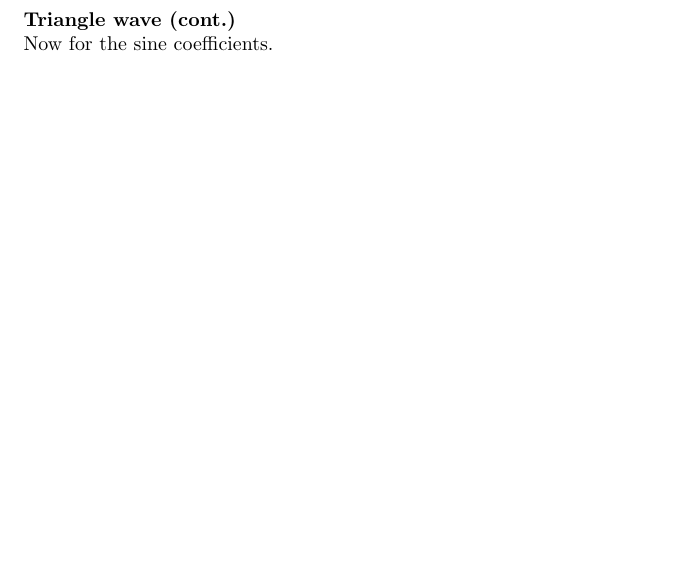
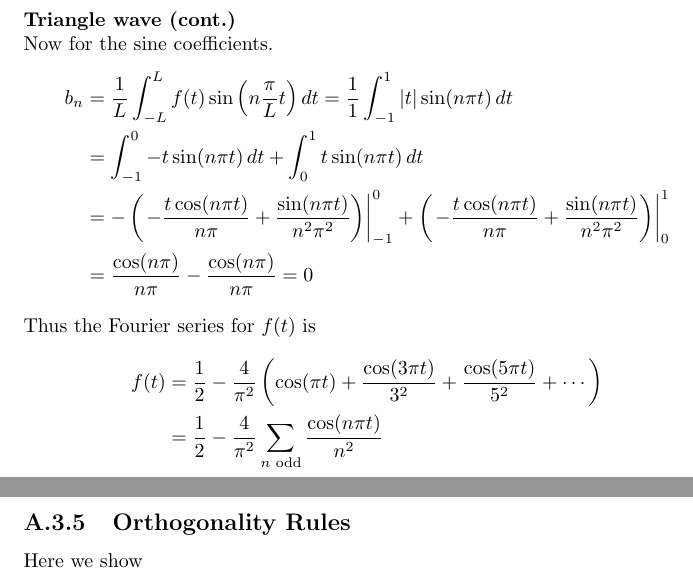
Before and after one commit to pigmaster96/mathtex, a LaTeX thesis (wiki/appendix_2/appendix_2.tex): part of page 91 of 91 before the commit and two parts of pages 91 and 92 of 92 after it, the two joined at a grey line, cut so that both start at the same text, the shorter picture padded with empty space. Compiled offline with pdfLaTeX.

Commit message:
triangle wave

```diff
--- a/wiki/appendix_2/appendix_2.tex
+++ b/wiki/appendix_2/appendix_2.tex
@@ -2907,6 +2907,24 @@ a_n&=\frac{1}{L}\int^L_{-L}f(t)\cos\left(n\frac{\pi}{L}t\right)dt\\
 \newpage
 \noindent\textbf{Triangle wave (cont.)}\\
 Now for the sine coefficients.
+\begin{align*}
+b_n&=\frac{1}{L}\int^L_{-L}f(t)\sin\left(n\frac{\pi}{L}t\right)dt=\frac{1}{1}\int^1_{-1}|t|\sin(n\pi t)\,dt\\
+&=\int^0_{-1}-t\sin(n\pi t)\,dt+\int^1_{0}t\sin(n\pi t)\,dt\\
+&=-\left(\left.-\frac{t\cos(n\pi t)}{n\pi}+\frac{\sin(n\pi t)}{n^2\pi^2}\right)\right|^0_{-1}+
+\left(\left.-\frac{t\cos(n\pi t)}{n\pi}+\frac{\sin(n\pi t)}{n^2\pi^2}\right)\right|^1_{0}\\
+&=\frac{\cos(n\pi)}{n\pi}-\frac{\cos(n\pi)}{n\pi}=0
+\end{align*}
+Thus the Fourier series for $f(t)$ is
+\begin{align*}
+f(t)&=\frac{1}{2}-\frac{4}{\pi^2}\left(\cos(\pi t)+\frac{\cos(3\pi t)}{3^2}+\frac{\cos(5\pi t)}{5^2}+\cdots\right)\\
+&=\frac{1}{2}-\frac{4}{\pi^2}\sum_{n\text{ odd}}\frac{\cos(n\pi t)}{n^2}
+\end{align*}
+\newpage
+
+\subsection{Orthogonality Rules}
+Here we show
+
+\newpage
 
 
 
```
Also changed, not shown: wiki/appendix_2/appendix_2.pdf, 5 other files.
